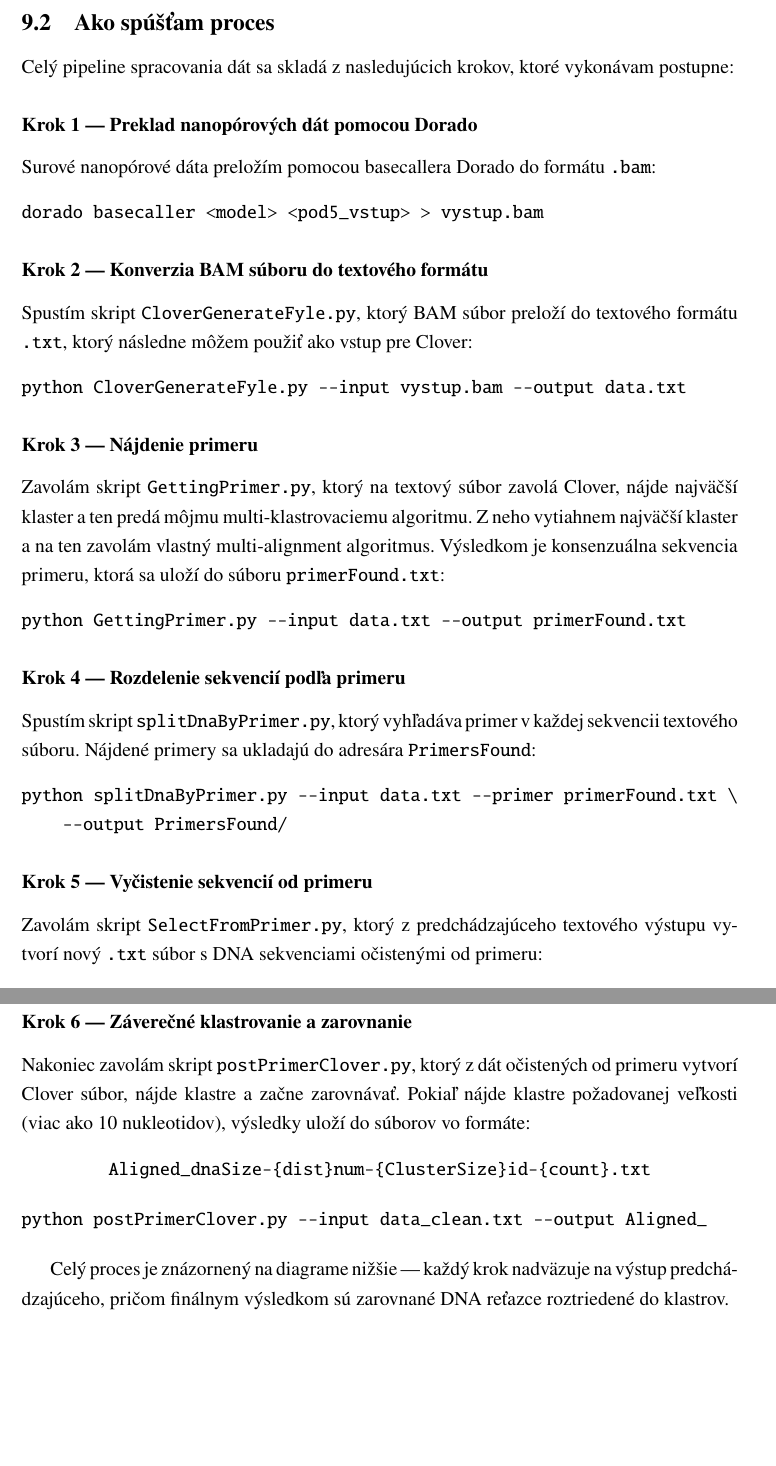
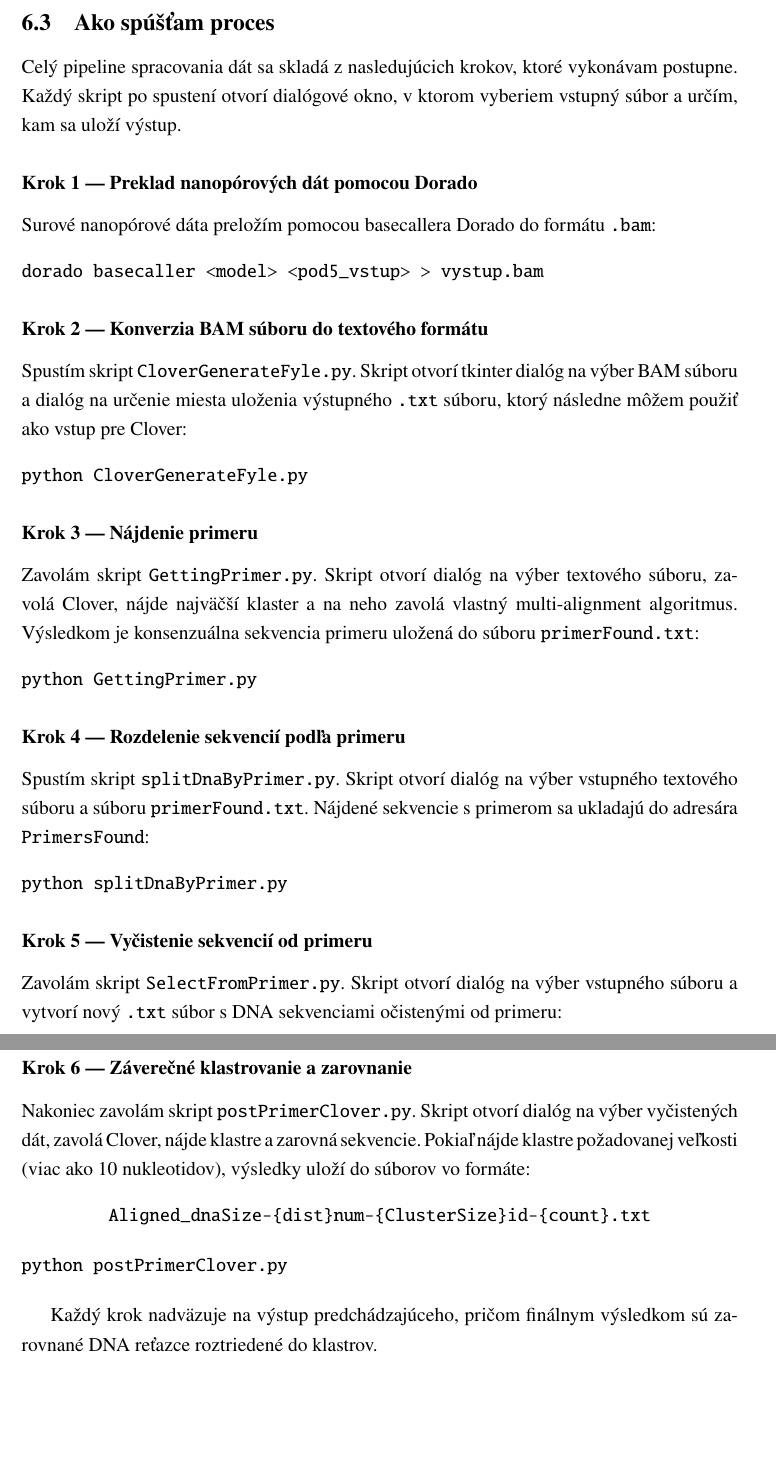
Before and after one commit to patohomola/Bakalarka, a LaTeX paper (main.tex, which reads chapters/AkoSpustamProces.tex): two parts of pages 39 and 40 of 43, joined at a grey line, cut so that both start at the same text, the shorter picture padded with empty space. Compiled offline with pdfLaTeX.

Commit message:
Refactor sections to subsections for improved structure and clarity; update descriptions for clarity in data processing steps.

```diff
--- a/chapters/AkoSpustamProces.tex
+++ b/chapters/AkoSpustamProces.tex
@@ -1,5 +1,5 @@
 \subsection{Ako spúšťam proces}
-Celý pipeline spracovania dát sa skladá z nasledujúcich krokov, ktoré vykonávam postupne:
+Celý pipeline spracovania dát sa skladá z nasledujúcich krokov, ktoré vykonávam postupne. Každý skript po spustení otvorí dialógové okno, v ktorom vyberiem vstupný súbor a určím, kam sa uloží výstup.
 
 \subsubsection*{Krok 1 — Preklad nanopórových dát pomocou Dorado}
 Surové nanopórové dáta preložím pomocou basecallera Dorado do formátu \texttt{.bam}:
@@ -8,24 +8,23 @@ dorado basecaller <model> <pod5_vstup> > vystup.bam
 \end{verbatim}
 
 \subsubsection*{Krok 2 — Konverzia BAM súboru do textového formátu}
-Spustím skript \texttt{CloverGenerateFyle.py}, ktorý BAM súbor preloží do textového formátu \texttt{.txt}, ktorý následne môžem použiť ako vstup pre Clover:
+Spustím skript \texttt{CloverGenerateFyle.py}. Skript otvorí tkinter dialóg na výber BAM súboru a dialóg na určenie miesta uloženia výstupného \texttt{.txt} súboru, ktorý následne môžem použiť ako vstup pre Clover:
 \begin{verbatim}
-python CloverGenerateFyle.py --input vystup.bam --output data.txt
+python CloverGenerateFyle.py
 \end{verbatim}
 
 \subsubsection*{Krok 3 — Nájdenie primeru}
-Zavolám skript \texttt{GettingPrimer.py}, ktorý na textový súbor zavolá Clover, nájde najväčší klaster a ten predá môjmu multi-klastrovaciemu algoritmu. Z neho vytiahnem najväčší klaster a na ten zavolám vlastný multi-alignment algoritmus. Výsledkom je konsenzuálna sekvencia primeru, ktorá sa uloží do súboru \texttt{primerFound.txt}:
+Zavolám skript \texttt{GettingPrimer.py}. Skript otvorí dialóg na výber textového súboru, zavolá Clover, nájde najväčší klaster a na neho zavolá vlastný multi-alignment algoritmus. Výsledkom je konsenzuálna sekvencia primeru uložená do súboru \texttt{primerFound.txt}:
 \begin{verbatim}
-python GettingPrimer.py --input data.txt --output primerFound.txt
+python GettingPrimer.py
 \end{verbatim}
 
 \subsubsection*{Krok 4 — Rozdelenie sekvencií podľa primeru}
-Spustím skript \texttt{splitDnaByPrimer.py}, ktorý vyhľadáva primer v každej sekvencii textového súboru. Nájdené primery sa ukladajú do adresára \texttt{PrimersFound}:
+Spustím skript \texttt{splitDnaByPrimer.py}. Skript otvorí dialóg na výber vstupného textového súboru a súboru \texttt{primerFound.txt}. Nájdené sekvencie s primerom sa ukladajú do adresára \texttt{PrimersFound}:
 \begin{verbatim}
-python splitDnaByPrimer.py --input data.txt --primer primerFound.txt \
-    --output PrimersFound/
+python splitDnaByPrimer.py
 \end{verbatim}
 
 \subsubsection*{Krok 5 — Vyčistenie sekvencií od primeru}
-Zavolám skript \texttt{SelectFromPrimer.py}, ktorý z predchádzajúceho textového výstupu vytvorí nový \texttt{.txt} súbor s DNA sekvenciami očistenými od primeru:
+Zavolám skript \texttt{SelectFromPrimer.py}. Skript otvorí dialóg na výber vstupného súboru a vytvorí nový \texttt{.txt} súbor s DNA sekvenciami očistenými od primeru:
 \begin{verbatim}
@@ -33,12 +32,12 @@ python SelectFromPrimer.py --input PrimersFound/ --output data_clean.txt
 \end{verbatim}
 
 \subsubsection*{Krok 6 — Záverečné klastrovanie a zarovnanie}
-Nakoniec zavolám skript \texttt{postPrimerClover.py}, ktorý z dát očistených od primeru vytvorí Clover súbor, nájde klastre a začne zarovnávať. Pokiaľ nájde klastre požadovanej veľkosti (viac ako 10 nukleotidov), výsledky uloží do súborov vo formáte:
+Nakoniec zavolám skript \texttt{postPrimerClover.py}. Skript otvorí dialóg na výber vyčistených dát, zavolá Clover, nájde klastre a zarovná sekvencie. Pokiaľ nájde klastre požadovanej veľkosti (viac ako 10 nukleotidov), výsledky uloží do súborov vo formáte:
 \begin{center}
 \texttt{Aligned\_dnaSize-\{dist\}num-\{ClusterSize\}id-\{count\}.txt}
 \end{center}
 \begin{verbatim}
-python postPrimerClover.py --input data_clean.txt --output Aligned_
+python postPrimerClover.py
 \end{verbatim}
 
-Celý proces je znázornený na diagrame nižšie — každý krok nadväzuje na výstup predchádzajúceho, pričom finálnym výsledkom sú zarovnané DNA reťazce roztriedené do klastrov.
+Každý krok nadväzuje na výstup predchádzajúceho, pričom finálnym výsledkom sú zarovnané DNA reťazce roztriedené do klastrov.
```
Also changed, not shown: chapters/Dorado.tex (+2 -8 lines), chapters/Nanopore.tex (+2 -2 lines), chapters/WhatHaveIDoneSoFar/DnaSeqvencing.tex (+1 -1 lines), chapters/WhatHaveIDoneSoFar/RUnningClusteringTool.tex (+1 -0 lines), chapters/WhatHaveIDoneSoFar/WhatIsTheProblem/KdeSuDlheRetazce.tex (+1 -0 lines), chapters/WhatHaveIDoneSoFar/WhatIsTheProblem/LokalneVyhladavanie.tex (+1 -0 lines), chapters/AkoSpustamProces.tex (2 more changed lines).
